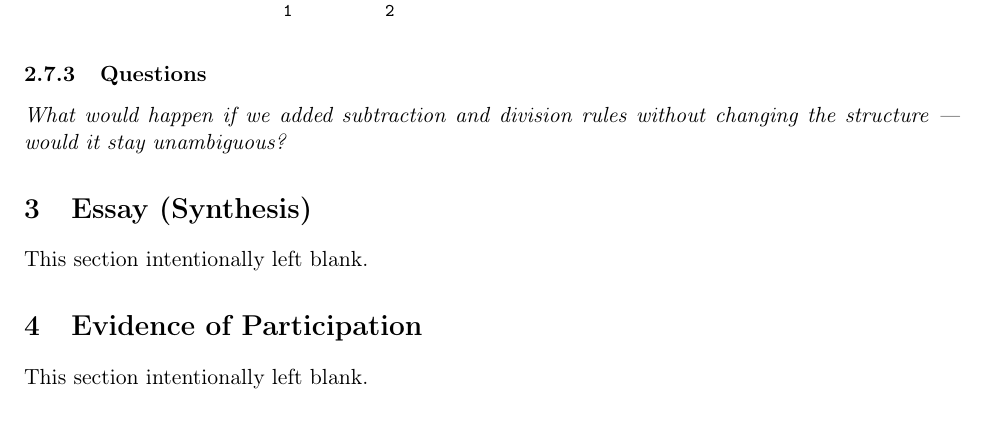
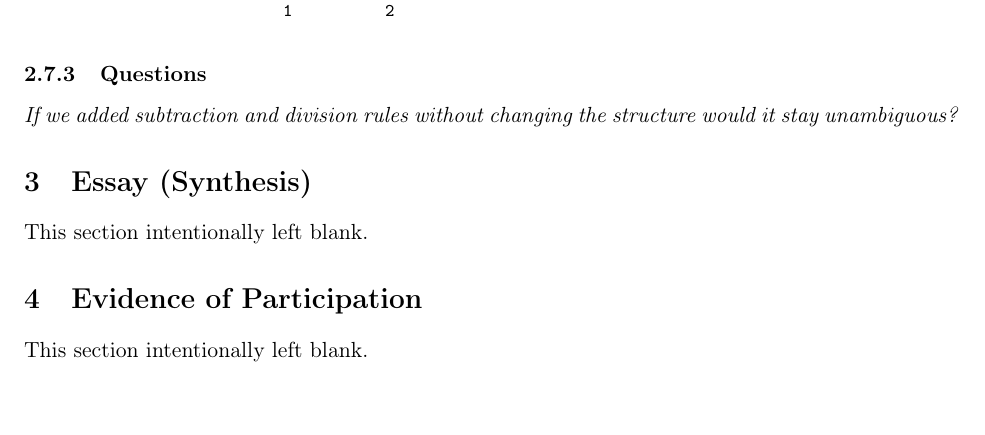
Before and after one commit to RayHettleman/CPSC-354, a LaTeX paper (Report/report.tex): part of page 9 of 10, cut so that both start at the same text. Compiled offline with pdfLaTeX.

Commit message:
finished assignment 7

```diff
--- a/Report/report.tex
+++ b/Report/report.tex
@@ -458,7 +458,7 @@ Nonterminals are boxed; terminals are leaves.
 
 % =========================================================
 \subsubsection{Questions}
-\emph{What would happen if we added subtraction and division rules without changing the structure — would it stay unambiguous?}
+\emph{If we added subtraction and division rules without changing the structure would it stay unambiguous?}
 
 % =========================================================
 \section{Essay (Synthesis)}
```
